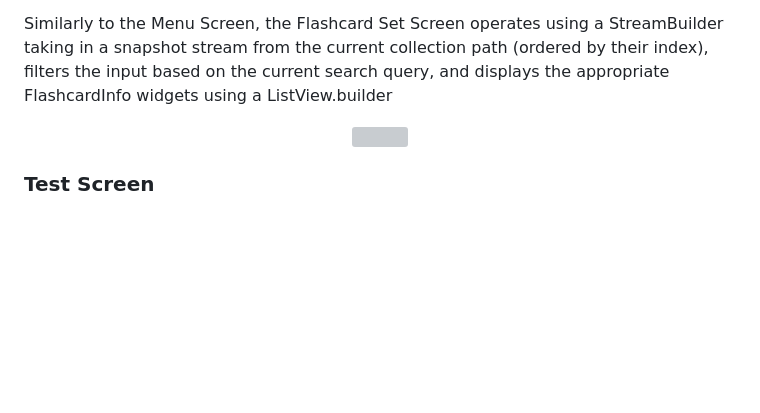
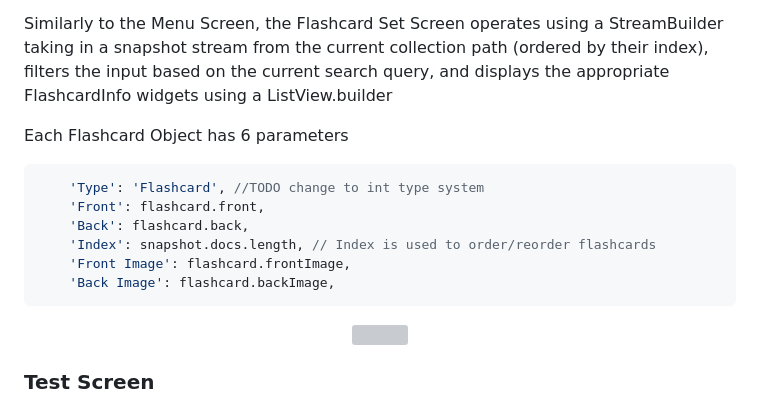
Before and after one commit to david-bol12/Flashcard-App, a Markdown page: README.md, the part around the change. GitHub-like rendering; blank space fills up the shorter version; grey boxes are pictures that could not be loaded.

````diff
--- a/README.md
+++ b/README.md
@@ -135,6 +135,16 @@ Flashcard Set Screen contains:
 
 Similarly to the Menu Screen, the Flashcard Set Screen operates using a StreamBuilder taking in a snapshot stream from the current collection path (ordered by their index), filters the input based on the current search query, and displays the appropriate FlashcardInfo widgets using a ListView.builder
 
+Each Flashcard Object has 6 parameters
+```dart
+    'Type': 'Flashcard', //TODO change to int type system
+    'Front': flashcard.front,
+    'Back': flashcard.back,
+    'Index': snapshot.docs.length, // Index is used to order/reorder flashcards
+    'Front Image': flashcard.frontImage,
+    'Back Image': flashcard.backImage,
+```
+
 <p align="center">
   <img height="500" src="https://github.com/user-attachments/assets/c32ad515-35c1-4c0a-b53a-99bcf4604df94">
 </p>
````
